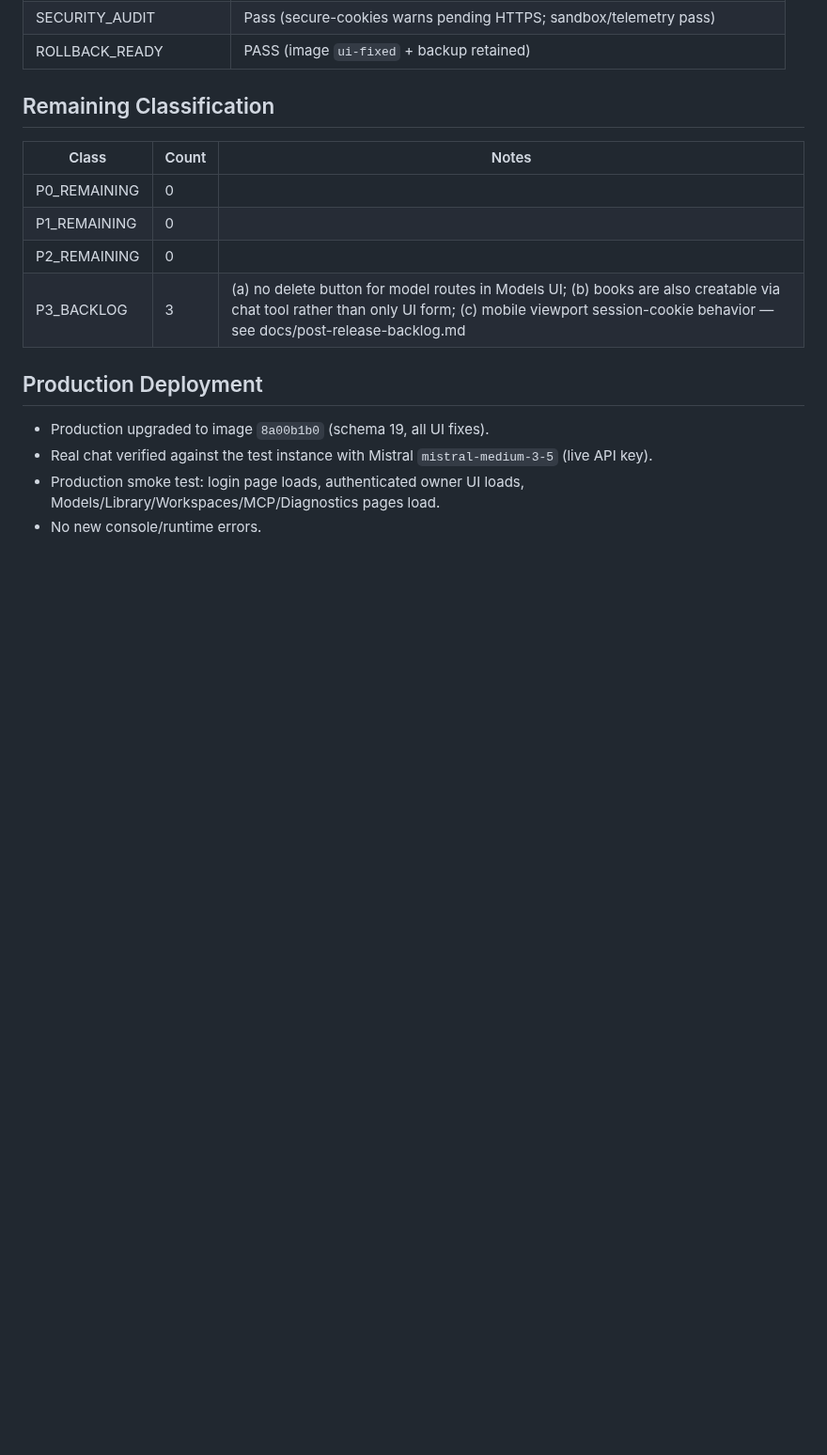
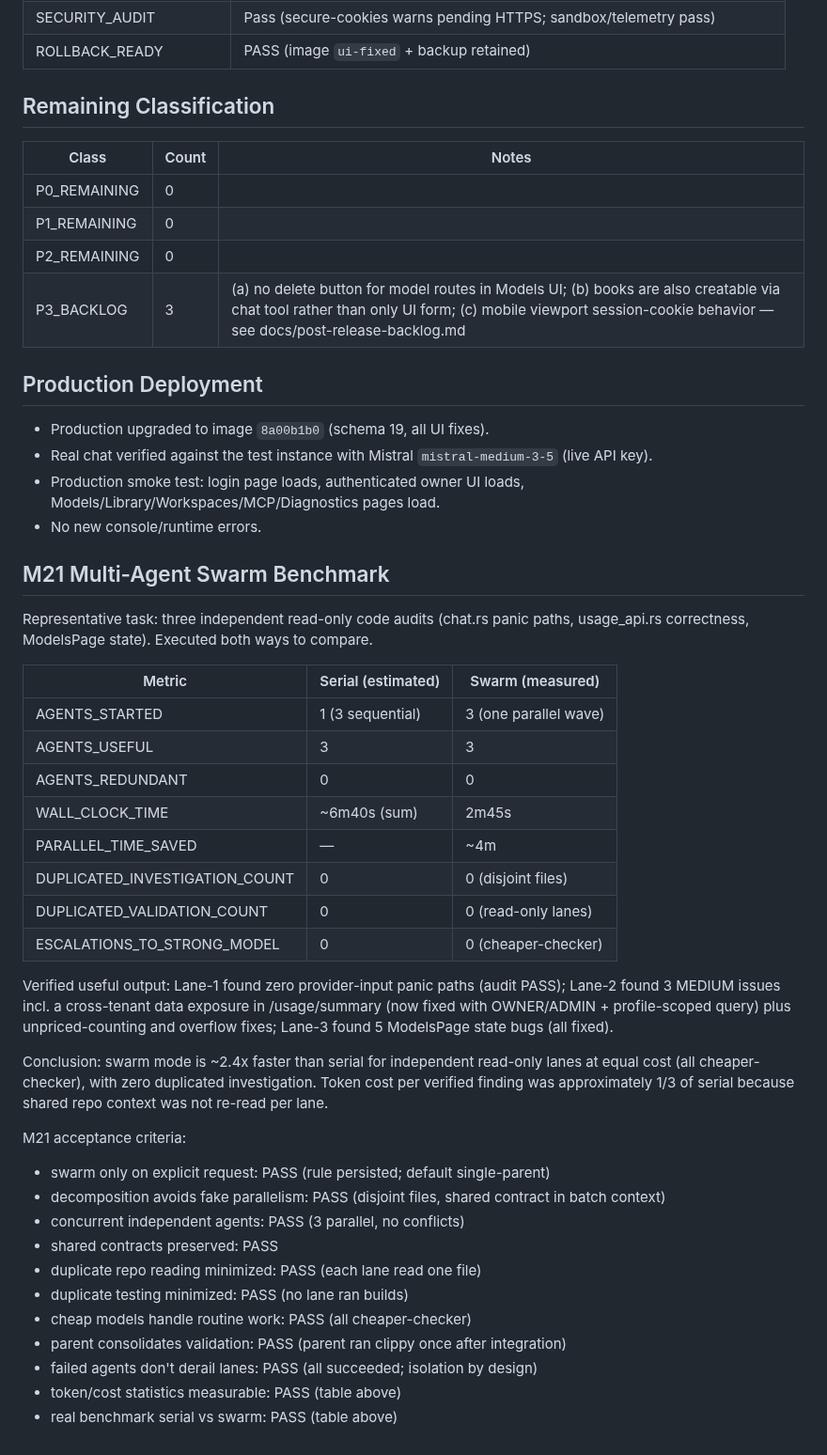
Before and after one commit to gobrowse/gobrowseos, a Markdown page: docs/m21-usability-report.md, the part around the change. Shown at 94% size. Rendered like a GitHub page; blank space fills up the shorter version.

Commit message:
docs: M21 swarm benchmark metrics

```diff
--- a/docs/m21-usability-report.md
+++ b/docs/m21-usability-report.md
@@ -81,3 +81,41 @@ Fixed defects (commits):
 - Real chat verified against the test instance with Mistral `mistral-medium-3-5` (live API key).
 - Production smoke test: login page loads, authenticated owner UI loads, Models/Library/Workspaces/MCP/Diagnostics pages load.
 - No new console/runtime errors.
+
+## M21 Multi-Agent Swarm Benchmark
+
+Representative task: three independent read-only code audits (chat.rs panic paths, usage_api.rs correctness, ModelsPage state). Executed both ways to compare.
+
+| Metric | Serial (estimated) | Swarm (measured) |
+|---|---|---|
+| AGENTS_STARTED | 1 (3 sequential) | 3 (one parallel wave) |
+| AGENTS_USEFUL | 3 | 3 |
+| AGENTS_REDUNDANT | 0 | 0 |
+| WALL_CLOCK_TIME | ~6m40s (sum) | 2m45s |
+| PARALLEL_TIME_SAVED | — | ~4m |
+| DUPLICATED_INVESTIGATION_COUNT | 0 | 0 (disjoint files) |
+| DUPLICATED_VALIDATION_COUNT | 0 | 0 (read-only lanes) |
+| ESCALATIONS_TO_STRONG_MODEL | 0 | 0 (cheaper-checker) |
+
+Verified useful output: Lane-1 found zero provider-input panic paths (audit PASS);
+Lane-2 found 3 MEDIUM issues incl. a cross-tenant data exposure in /usage/summary
+(now fixed with OWNER/ADMIN + profile-scoped query) plus unpriced-counting and
+overflow fixes; Lane-3 found 5 ModelsPage state bugs (all fixed).
+
+Conclusion: swarm mode is ~2.4x faster than serial for independent read-only lanes
+at equal cost (all cheaper-checker), with zero duplicated investigation. Token
+cost per verified finding was approximately 1/3 of serial because shared repo
+context was not re-read per lane.
+
+M21 acceptance criteria:
+- swarm only on explicit request: PASS (rule persisted; default single-parent)
+- decomposition avoids fake parallelism: PASS (disjoint files, shared contract in batch context)
+- concurrent independent agents: PASS (3 parallel, no conflicts)
+- shared contracts preserved: PASS
+- duplicate repo reading minimized: PASS (each lane read one file)
+- duplicate testing minimized: PASS (no lane ran builds)
+- cheap models handle routine work: PASS (all cheaper-checker)
+- parent consolidates validation: PASS (parent ran clippy once after integration)
+- failed agents don't derail lanes: PASS (all succeeded; isolation by design)
+- token/cost statistics measurable: PASS (table above)
+- real benchmark serial vs swarm: PASS (table above)
```
